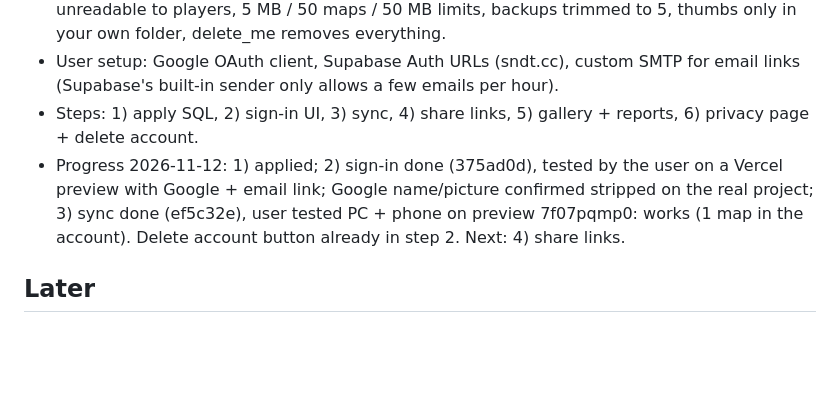
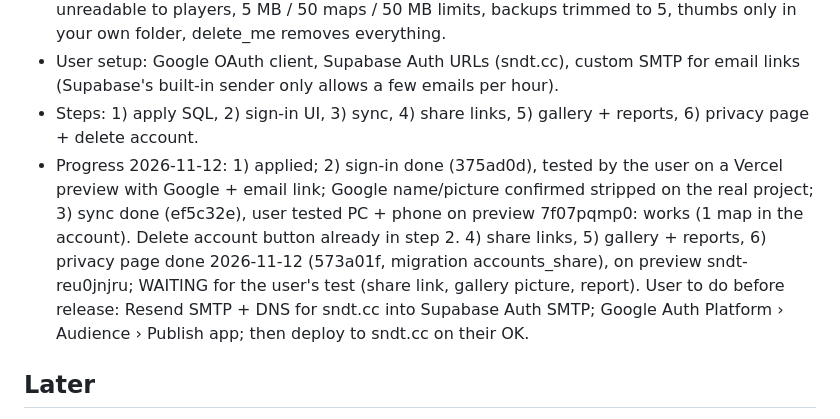
Before and after one commit to spectravv/SNDT, a Markdown page: ROADMAP.md, the part around the change. Drawn GitHub-style; blank space fills up the shorter version.

Commit message:
ROADMAP: accounts steps 4-6 done, waiting for user test

```diff
--- a/ROADMAP.md
+++ b/ROADMAP.md
@@ -127,7 +127,7 @@ v1.0.5.1 hotfix released 2026-11-07 (ILVF station numbers, striped lines bend, n
 - Database: supabase/accounts.sql, APPLIED to sndt 2026-11-12 as migrations accounts + accounts_tidy (column json renamed data: json is a keyword in the project's Postgres 17). User approved the limits (until a paid Supabase plan). Tested 2026-11-12 on a local Postgres 15 with stand-ins for Supabase auth/storage (branching needs the Pro plan): Google name/picture stripped on insert and update, owners only see their own maps, others only gallery maps, link maps only by slug, nobody but the owner can change a map, reports unreadable to players, 5 MB / 50 maps / 50 MB limits, backups trimmed to 5, thumbs only in your own folder, delete_me removes everything.
 - User setup: Google OAuth client, Supabase Auth URLs (sndt.cc), custom SMTP for email links (Supabase's built-in sender only allows a few emails per hour).
 - Steps: 1) apply SQL, 2) sign-in UI, 3) sync, 4) share links, 5) gallery + reports, 6) privacy page + delete account.
-- Progress 2026-11-12: 1) applied; 2) sign-in done (375ad0d), tested by the user on a Vercel preview with Google + email link; Google name/picture confirmed stripped on the real project; 3) sync done (ef5c32e), user tested PC + phone on preview 7f07pqmp0: works (1 map in the account). Delete account button already in step 2. Next: 4) share links.
+- Progress 2026-11-12: 1) applied; 2) sign-in done (375ad0d), tested by the user on a Vercel preview with Google + email link; Google name/picture confirmed stripped on the real project; 3) sync done (ef5c32e), user tested PC + phone on preview 7f07pqmp0: works (1 map in the account). Delete account button already in step 2. 4) share links, 5) gallery + reports, 6) privacy page done 2026-11-12 (573a01f, migration accounts_share), on preview sndt-reu0jnjru; WAITING for the user's test (share link, gallery picture, report). User to do before release: Resend SMTP + DNS for sndt.cc into Supabase Auth SMTP; Google Auth Platform › Audience › Publish app; then deploy to sndt.cc on their OK.
 
 ## Later
 - MTR import: an option to spread out only the crowded areas (dense city centres) on import, instead of the whole map (decided 2026-10-28). (moved out of v1.0.2 on 2026-10-29)
```
